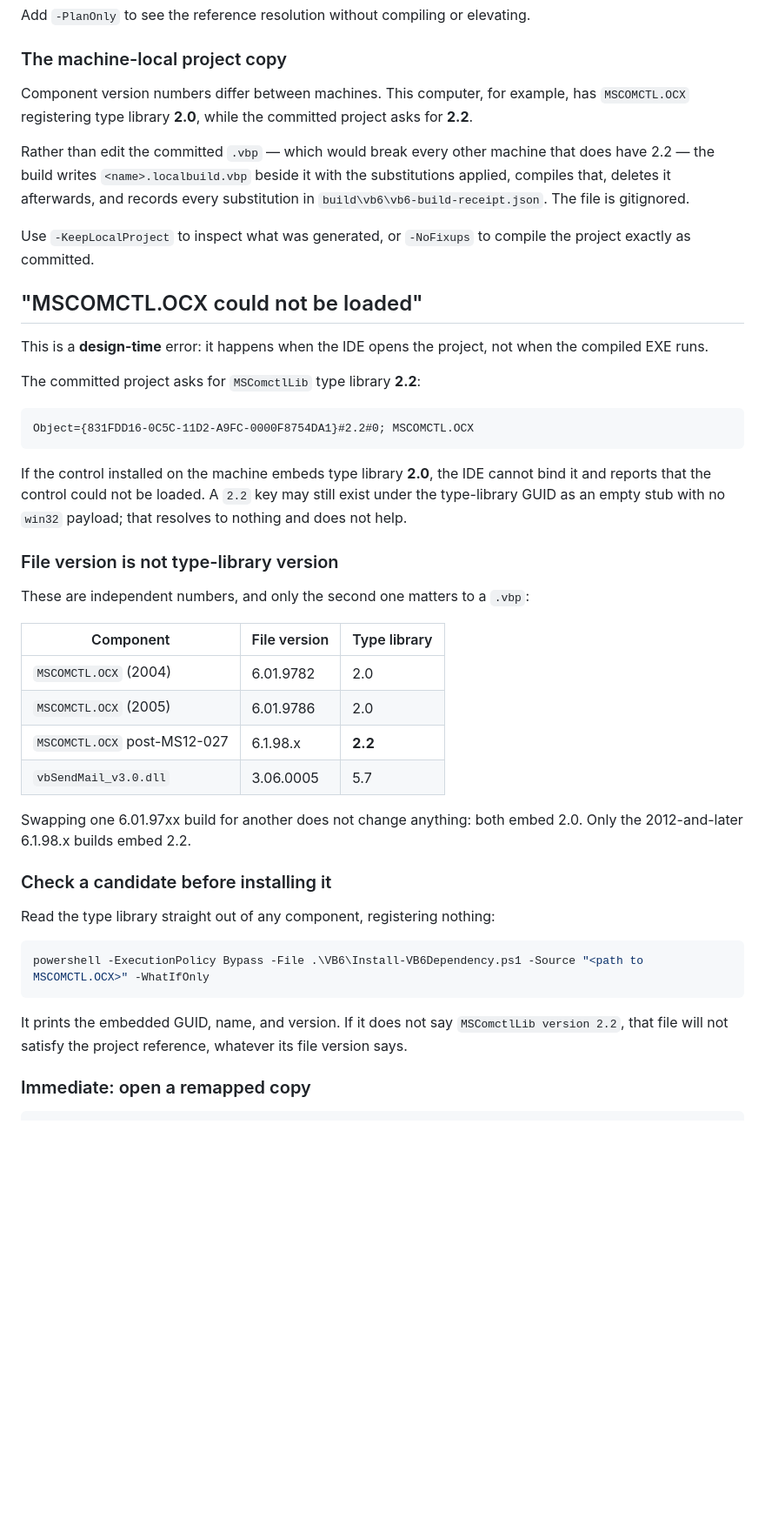
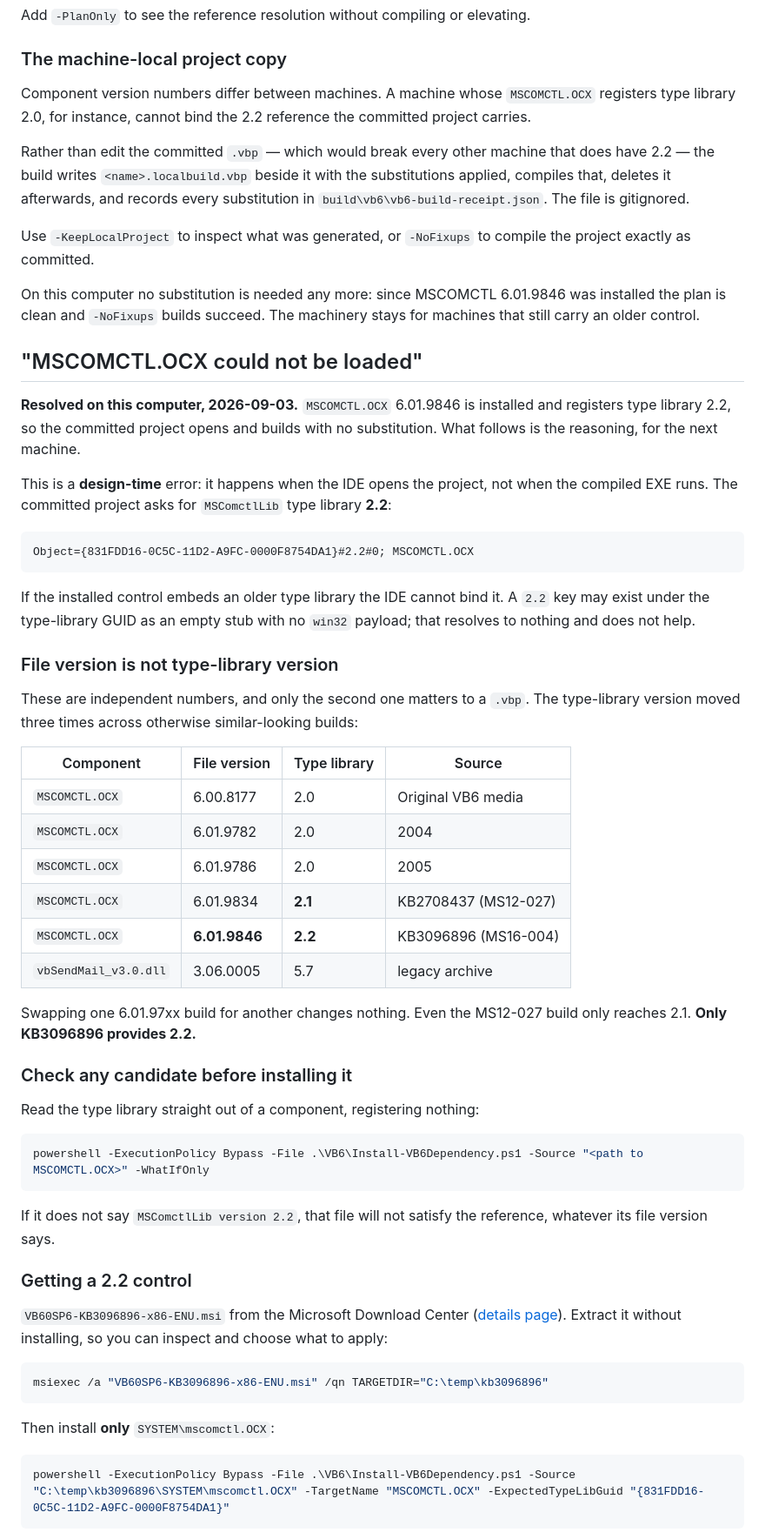
Before and after one commit to duserzym/RAPID, a Markdown page: VB6/LAUNCH-AND-BUILD.md, the part around one of its changes. Shown at 87% size. Drawn GitHub-style; blank space fills up the shorter version.

````diff
--- a/VB6/LAUNCH-AND-BUILD.md
+++ b/VB6/LAUNCH-AND-BUILD.md
@@ -99,9 +99,9 @@ Add `-PlanOnly` to see the reference resolution without compiling or elevating.
 
 ### The machine-local project copy
 
-Component version numbers differ between machines. This computer, for example,
-has `MSCOMCTL.OCX` registering type library **2.0**, while the committed project
-asks for **2.2**.
+Component version numbers differ between machines. A machine whose
+`MSCOMCTL.OCX` registers type library 2.0, for instance, cannot bind the 2.2
+reference the committed project carries.
 
 Rather than edit the committed `.vbp` — which would break every other machine
 that does have 2.2 — the build writes `<name>.localbuild.vbp` beside it with the
@@ -111,46 +111,71 @@ substitution in `build\vb6\vb6-build-receipt.json`. The file is gitignored.
 Use `-KeepLocalProject` to inspect what was generated, or `-NoFixups` to compile
 the project exactly as committed.
 
+On this computer no substitution is needed any more: since MSCOMCTL 6.01.9846
+was installed the plan is clean and `-NoFixups` builds succeed. The machinery
+stays for machines that still carry an older control.
+
 ## "MSCOMCTL.OCX could not be loaded"
 
+**Resolved on this computer, 2026-09-03.** `MSCOMCTL.OCX` 6.01.9846 is
+installed and registers type library 2.2, so the committed project opens and
+builds with no substitution. What follows is the reasoning, for the next
+machine.
+
 This is a **design-time** error: it happens when the IDE opens the project, not
-when the compiled EXE runs.
-
-The committed project asks for `MSComctlLib` type library **2.2**:
+when the compiled EXE runs. The committed project asks for `MSComctlLib` type
+library **2.2**:
 
 ```
 Object={831FDD16-0C5C-11D2-A9FC-0000F8754DA1}#2.2#0; MSCOMCTL.OCX
 ```
 
-If the control installed on the machine embeds type library **2.0**, the IDE
-cannot bind it and reports that the control could not be loaded. A `2.2` key
-may still exist under the type-library GUID as an empty stub with no `win32`
-payload; that resolves to nothing and does not help.
+If the installed control embeds an older type library the IDE cannot bind it. A
+`2.2` key may exist under the type-library GUID as an empty stub with no
+`win32` payload; that resolves to nothing and does not help.
 
 ### File version is not type-library version
 
-These are independent numbers, and only the second one matters to a `.vbp`:
+These are independent numbers, and only the second one matters to a `.vbp`.
+The type-library version moved three times across otherwise similar-looking
+builds:
 
-| Component | File version | Type library |
-|---|---|---|
-| `MSCOMCTL.OCX` (2004) | 6.01.9782 | 2.0 |
-| `MSCOMCTL.OCX` (2005) | 6.01.9786 | 2.0 |
-| `MSCOMCTL.OCX` post-MS12-027 | 6.1.98.x | **2.2** |
-| `vbSendMail_v3.0.dll` | 3.06.0005 | 5.7 |
+| Component | File version | Type library | Source |
+|---|---|---|---|
+| `MSCOMCTL.OCX` | 6.00.8177 | 2.0 | Original VB6 media |
+| `MSCOMCTL.OCX` | 6.01.9782 | 2.0 | 2004 |
+| `MSCOMCTL.OCX` | 6.01.9786 | 2.0 | 2005 |
+| `MSCOMCTL.OCX` | 6.01.9834 | **2.1** | KB2708437 (MS12-027) |
+| `MSCOMCTL.OCX` | **6.01.9846** | **2.2** | KB3096896 (MS16-004) |
+| `vbSendMail_v3.0.dll` | 3.06.0005 | 5.7 | legacy archive |
 
-Swapping one 6.01.97xx build for another does not change anything: both embed
-2.0. Only the 2012-and-later 6.1.98.x builds embed 2.2.
+Swapping one 6.01.97xx build for another changes nothing. Even the MS12-027
+build only reaches 2.1. **Only KB3096896 provides 2.2.**
 
-### Check a candidate before installing it
+### Check any candidate before installing it
 
-Read the type library straight out of any component, registering nothing:
+Read the type library straight out of a component, registering nothing:
 
 ```bash
 powershell -ExecutionPolicy Bypass -File .\VB6\Install-VB6Dependency.ps1 -Source "<path to MSCOMCTL.OCX>" -WhatIfOnly
 ```
 
-It prints the embedded GUID, name, and version. If it does not say
-`MSComctlLib version 2.2`, that file will not satisfy the project reference,
-whatever its file version says.
+If it does not say `MSComctlLib version 2.2`, that file will not satisfy the
+reference, whatever its file version says.
 
-### Immediate: open a remapped copy
+### Getting a 2.2 control
+
+`VB60SP6-KB3096896-x86-ENU.msi` from the Microsoft Download Center
+([details page](https://www.microsoft.com/en-us/download/details.aspx?id=50722)).
+Extract it without installing, so you can inspect and choose what to apply:
+
+```bash
+msiexec /a "VB60SP6-KB3096896-x86-ENU.msi" /qn TARGETDIR="C:\temp\kb3096896"
+```
+
+Then install **only** `SYSTEM\mscomctl.OCX`:
+
+```bash
+powershell -ExecutionPolicy Bypass -File .\VB6\Install-VB6Dependency.ps1 -Source "C:\temp\kb3096896\SYSTEM\mscomctl.OCX" -TargetName "MSCOMCTL.OCX" -ExpectedTypeLibGuid "{831FDD16-0C5C-11D2-A9FC-0000F8754DA1}"
+```
+
````
Also changed, not shown: other parts of VB6/LAUNCH-AND-BUILD.md (+27 -30 lines), docs/rapidpy_transition_readiness_2026-08-29.md (+23 -8 lines).
